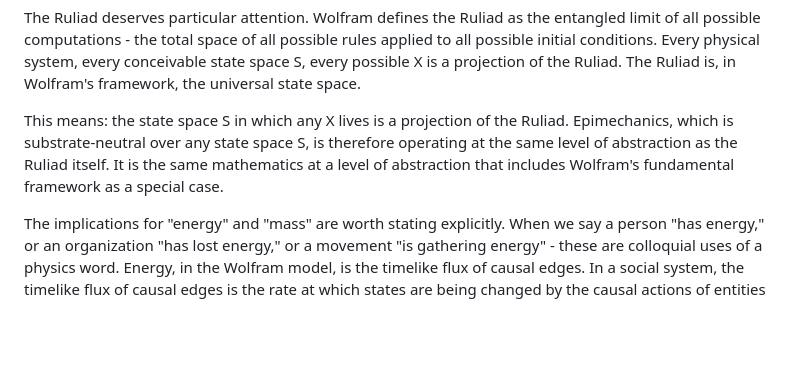
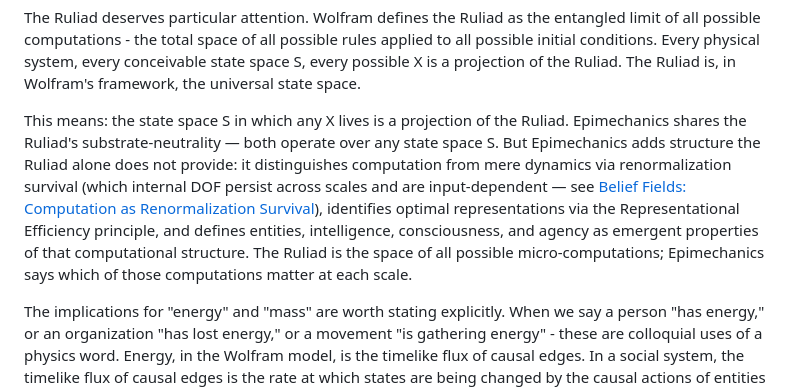
Before and after one commit to ianderrington/epiphysics, a Markdown page: docs/theory/05_ontology_and_open_questions.md, the part around the change. Drawn GitHub-style; blank space fills up the shorter version.

```diff
--- a/docs/theory/05_ontology_and_open_questions.md
+++ b/docs/theory/05_ontology_and_open_questions.md
@@ -298,7 +298,7 @@ Wolfram states explicitly that energy corresponds to the flux of causal graph ed
 
 The Ruliad deserves particular attention. Wolfram defines the Ruliad as the entangled limit of all possible computations - the total space of all possible rules applied to all possible initial conditions. Every physical system, every conceivable state space S, every possible X is a projection of the Ruliad. The Ruliad is, in Wolfram's framework, the universal state space.
 
-This means: the state space S in which any X lives is a projection of the Ruliad. Epimechanics, which is substrate-neutral over any state space S, is therefore operating at the same level of abstraction as the Ruliad itself. It is the same mathematics at a level of abstraction that includes Wolfram's fundamental framework as a special case.
+This means: the state space S in which any X lives is a projection of the Ruliad. Epimechanics shares the Ruliad's substrate-neutrality — both operate over any state space S. But Epimechanics adds structure the Ruliad alone does not provide: it distinguishes computation from mere dynamics via renormalization survival (which internal DOF persist across scales and are input-dependent — see [Belief Fields: Computation as Renormalization Survival](./belief_field.md)), identifies optimal representations via the Representational Efficiency principle, and defines entities, intelligence, consciousness, and agency as emergent properties of that computational structure. The Ruliad is the space of all possible micro-computations; Epimechanics says which of those computations matter at each scale.
 
 The implications for "energy" and "mass" are worth stating explicitly. When we say a person "has energy," or an organization "has lost energy," or a movement "is gathering energy" - these are colloquial uses of a physics word. Energy, in the Wolfram model, is the timelike flux of causal edges. In a social system, the timelike flux of causal edges is the rate at which states are being changed by the causal actions of entities in that system. Epimechanics proposes that the "energy" of a social system has the same mathematical structure as physical energy - both are timelike flux of causal edges in their respective state spaces. Whether this structural isomorphism reflects a genuine identity or a structural parallel is an open question (see Coda). The structural parallel is what makes Epimechanics applicable across domains; the identity claim is what would make it fundamental.
 
```
Also changed, not shown: docs/theory/belief_field.md (+2 -2 lines).
